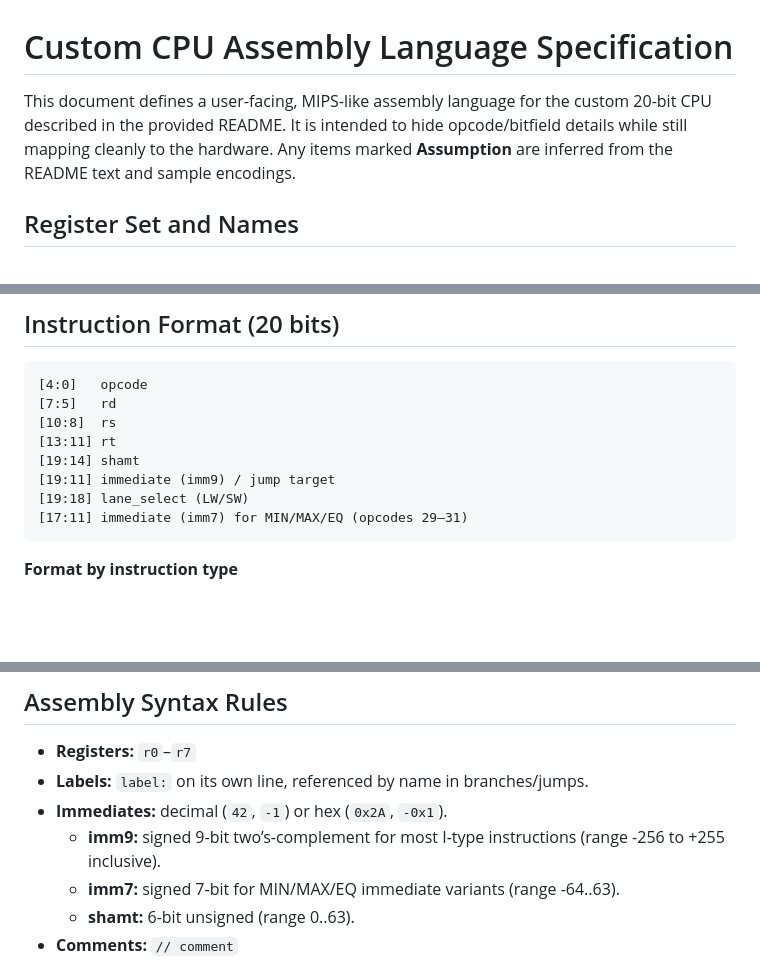
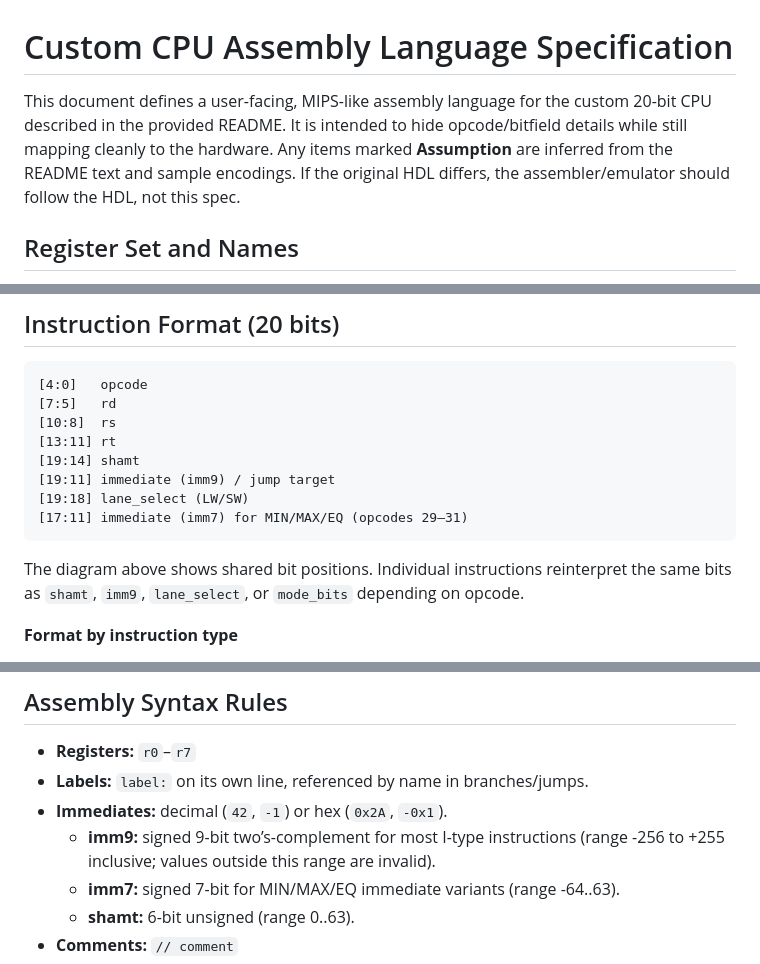
Before and after one commit to MuhammadTahaBinZaeem/ygygyg, a Markdown page: README.md, 3 parts joined by grey strips. Drawn GitHub-style; blank space fills up the shorter version.

Commit message:
Clarify spec assumptions
Co-authored-by: MuhammadTahaBinZaeem <221085047+MuhammadTahaBinZaeem@users.noreply.github.com>

````diff
--- a/README.md
+++ b/README.md
@@ -1,6 +1,6 @@
 # Custom CPU Assembly Language Specification
 
-This document defines a user-facing, MIPS-like assembly language for the custom 20-bit CPU described in the provided README. It is intended to hide opcode/bitfield details while still mapping cleanly to the hardware. Any items marked **Assumption** are inferred from the README text and sample encodings.
+This document defines a user-facing, MIPS-like assembly language for the custom 20-bit CPU described in the provided README. It is intended to hide opcode/bitfield details while still mapping cleanly to the hardware. Any items marked **Assumption** are inferred from the README text and sample encodings. If the original HDL differs, the assembler/emulator should follow the HDL, not this spec.
 
 ## Register Set and Names
 
@@ -42,6 +42,8 @@ This document defines a user-facing, MIPS-like assembly language for the custom
 [17:11] immediate (imm7) for MIN/MAX/EQ (opcodes 29–31)
 ```
 
+The diagram above shows shared bit positions. Individual instructions reinterpret the same bits as `shamt`, `imm9`, `lane_select`, or `mode_bits` depending on opcode.
+
 **Format by instruction type**
 
 * **R-type:** `opcode + rd + rs + rt` (and `shamt` for shifts).
@@ -55,7 +57,7 @@ This document defines a user-facing, MIPS-like assembly language for the custom
 * **Registers:** `r0`–`r7`
 * **Labels:** `label:` on its own line, referenced by name in branches/jumps.
 * **Immediates:** decimal (`42`, `-1`) or hex (`0x2A`, `-0x1`).
-  * **imm9:** signed 9-bit two’s-complement for most I-type instructions (range -256 to +255 inclusive).
+  * **imm9:** signed 9-bit two’s-complement for most I-type instructions (range -256 to +255 inclusive; values outside this range are invalid).
   * **imm7:** signed 7-bit for MIN/MAX/EQ immediate variants (range -64..63).
   * **shamt:** 6-bit unsigned (range 0..63).
 * **Comments:** `// comment`
````
